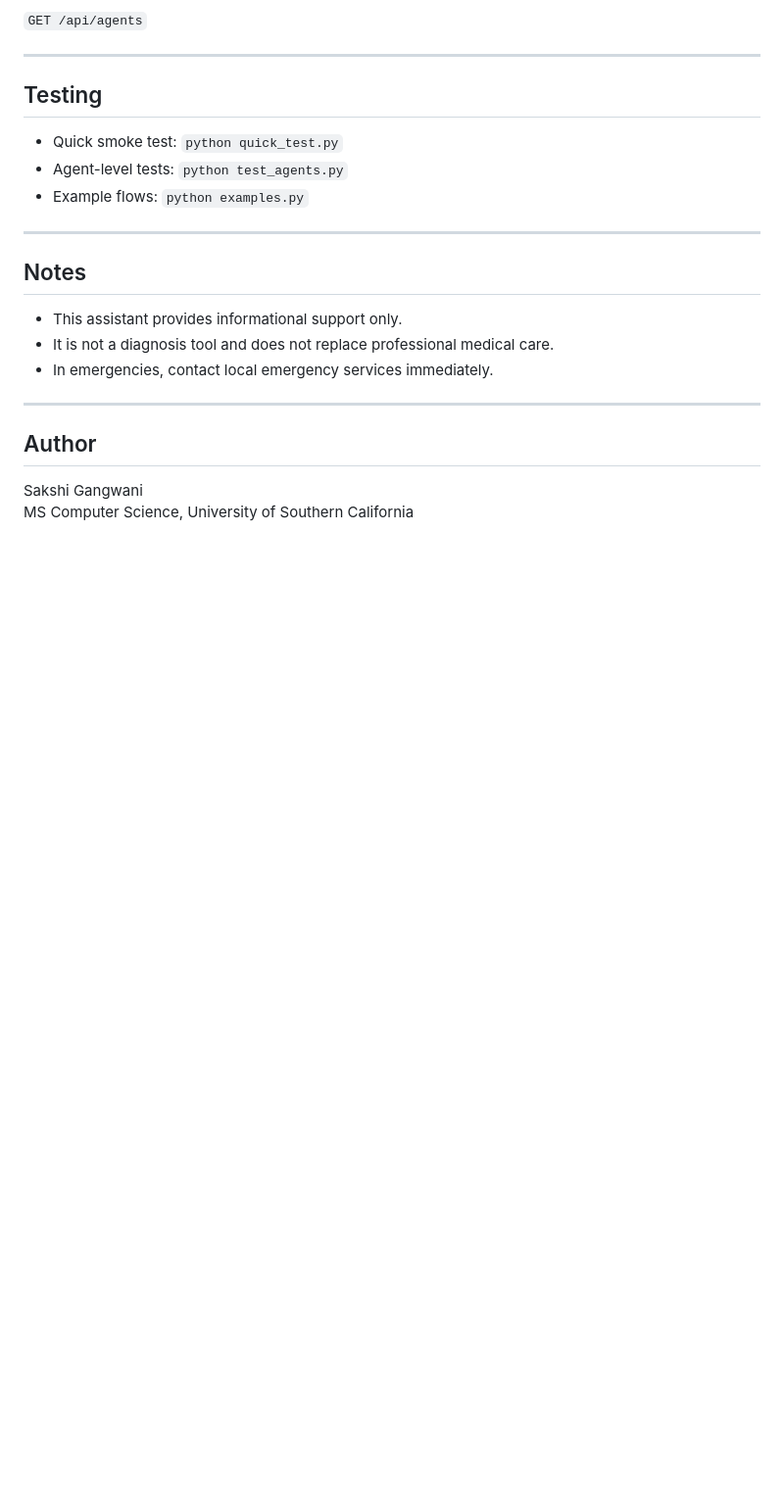
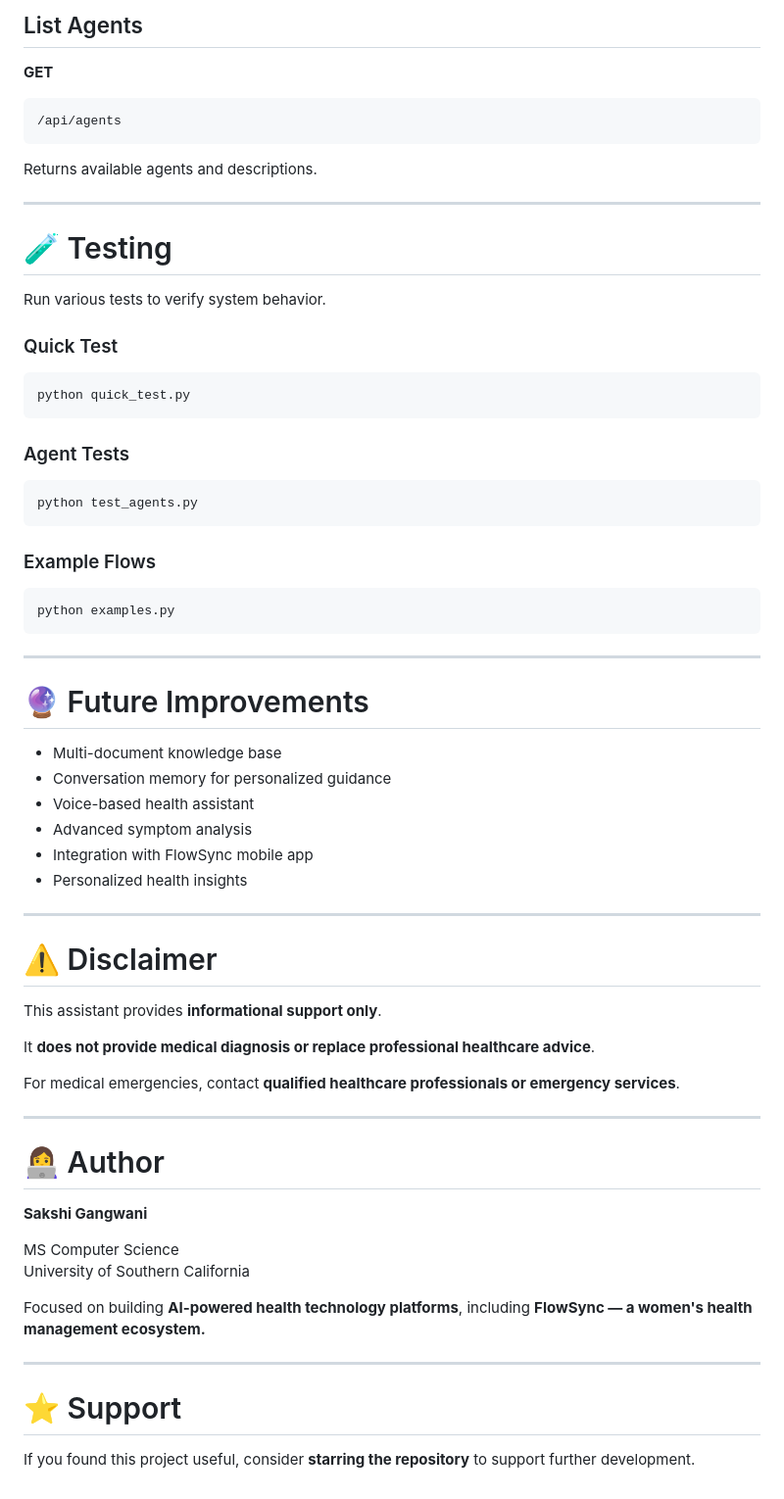
Before and after one commit to sakshigangwani/Medical-Chatbot-Generative-AI, a Markdown page: README.md, the part around one of its changes. Shown at 98% size. GitHub-like rendering; blank space fills up the shorter version.

````diff
--- a/README.md
+++ b/README.md
@@ -160,25 +256,72 @@ Example response:
 
-`GET /api/agents`
+## List Agents
+
+**GET**
+
+```
+/api/agents
+```
+
+Returns available agents and descriptions.
 
 ---
 
-## Testing
+# 🧪 Testing
 
-- Quick smoke test: `python quick_test.py`
-- Agent-level tests: `python test_agents.py`
-- Example flows: `python examples.py`
+Run various tests to verify system behavior.
+
+### Quick Test
+
+```bash
+python quick_test.py
+```
+
+### Agent Tests
+
+```bash
+python test_agents.py
+```
+
+### Example Flows
+
+```bash
+python examples.py
+```
 
 ---
 
-## Notes
+# 🔮 Future Improvements
 
-- This assistant provides informational support only.
-- It is not a diagnosis tool and does not replace professional medical care.
-- In emergencies, contact local emergency services immediately.
+- Multi-document knowledge base
+- Conversation memory for personalized guidance
+- Voice-based health assistant
+- Advanced symptom analysis
+- Integration with FlowSync mobile app
+- Personalized health insights
 
 ---
 
-## Author
+# ⚠️ Disclaimer
 
-Sakshi Gangwani
-MS Computer Science, University of Southern California
+This assistant provides **informational support only**.
+
+It **does not provide medical diagnosis or replace professional healthcare advice**.
+
+For medical emergencies, contact **qualified healthcare professionals or emergency services**.
+
+---
+
+# 👩‍💻 Author
+
+**Sakshi Gangwani**
+
+MS Computer Science
+University of Southern California
+
+Focused on building **AI-powered health technology platforms**, including **FlowSync — a women's health management ecosystem.**
+
+---
+
+# ⭐ Support
+
+If you found this project useful, consider **starring the repository** to support further development.
````
Also changed, not shown: other parts of README.md (+144 -48 lines).
